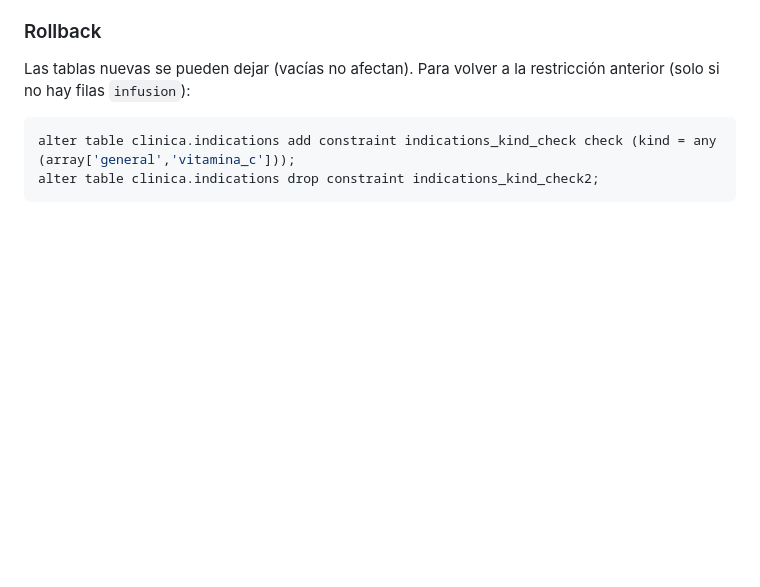
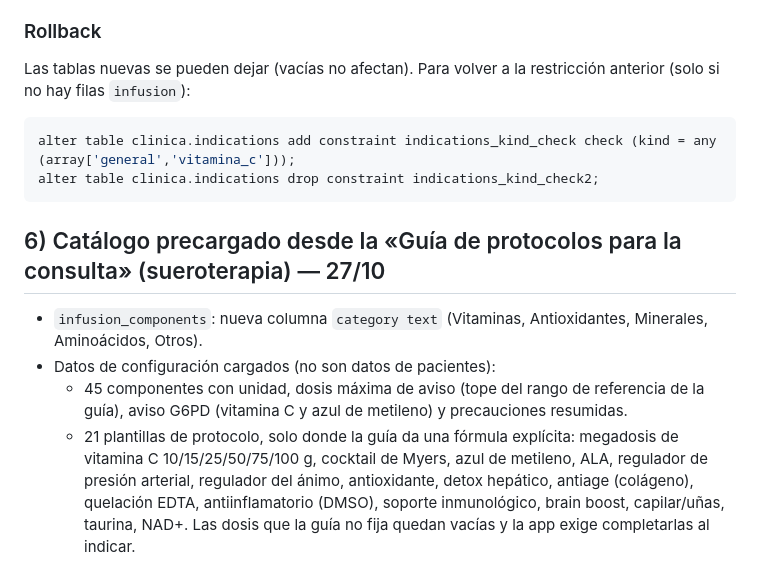
Before and after one commit to Revigen/revigen-hce, a Markdown page: db/2026-10-23_migraciones.md, the part around the change. GitHub-like rendering; blank space fills up the shorter version.

Commit message:
Registro de migraciones: catálogo precargado desde la guía de sueroterapia

````diff
--- a/db/2026-10-23_migraciones.md
+++ b/db/2026-10-23_migraciones.md
@@ -88,3 +88,14 @@ Las tablas nuevas se pueden dejar (vacías no afectan). Para volver a la restric
 alter table clinica.indications add constraint indications_kind_check check (kind = any (array['general','vitamina_c']));
 alter table clinica.indications drop constraint indications_kind_check2;
 ```
+
+## 6) Catálogo precargado desde la «Guía de protocolos para la consulta» (sueroterapia) — 27/10
+- `infusion_components`: nueva columna `category text` (Vitaminas, Antioxidantes, Minerales, Aminoácidos, Otros).
+- Datos de configuración cargados (no son datos de pacientes):
+  - 45 componentes con unidad, dosis máxima de aviso (tope del rango de referencia de la guía), aviso G6PD
+    (vitamina C y azul de metileno) y precauciones resumidas.
+  - 21 plantillas de protocolo, solo donde la guía da una fórmula explícita: megadosis de vitamina C
+    10/15/25/50/75/100 g, cocktail de Myers, azul de metileno, ALA, regulador de presión arterial,
+    regulador del ánimo, antioxidante, detox hepático, antiage (colágeno), quelación EDTA, antiinflamatorio
+    (DMSO), soporte inmunológico, brain boost, capilar/uñas, taurina, NAD+. Las dosis que la guía no fija
+    quedan vacías y la app exige completarlas al indicar.
````
